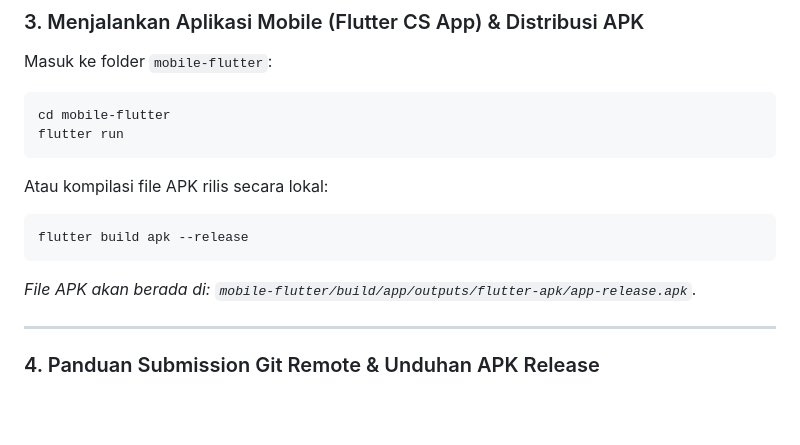
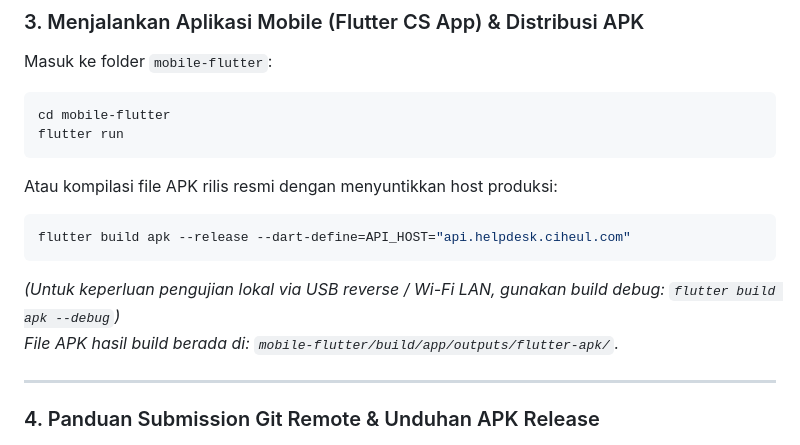
Before and after one commit to zakski-bit/ciheul-helpdesk, a Markdown page: README.md, the part around the change. Drawn GitHub-style; blank space fills up the shorter version.

Commit message:
docs(readme): align flutter build apk command with required API_HOST dart define

````diff
--- a/README.md
+++ b/README.md
@@ -70,11 +70,12 @@ cd mobile-flutter
 flutter run
 ```
 
-Atau kompilasi file APK rilis secara lokal:
+Atau kompilasi file APK rilis resmi dengan menyuntikkan host produksi:
 ```bash
-flutter build apk --release
+flutter build apk --release --dart-define=API_HOST="api.helpdesk.ciheul.com"
 ```
-*File APK akan berada di: `mobile-flutter/build/app/outputs/flutter-apk/app-release.apk`.*
+*(Untuk keperluan pengujian lokal via USB reverse / Wi-Fi LAN, gunakan build debug: `flutter build apk --debug`)*
+*File APK hasil build berada di: `mobile-flutter/build/app/outputs/flutter-apk/`.*
 
 ---
 
````
